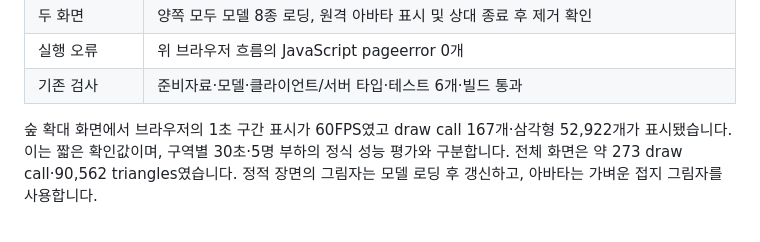
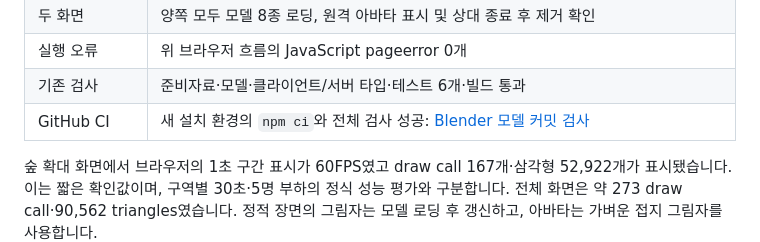
Before and after one commit to ChoiPython/maeum, a Markdown page: docs/진행기록.md, the part around the change. Drawn GitHub-style; blank space fills up the shorter version.

Commit message:
docs: record Blender model verification and CI

```diff
--- a/docs/진행기록.md
+++ b/docs/진행기록.md
@@ -58,6 +58,7 @@ Blender 4.5.15 LTS를 실제 실행하여 모델 8종을 제작했습니다. 각
 | 두 화면 | 양쪽 모두 모델 8종 로딩, 원격 아바타 표시 및 상대 종료 후 제거 확인 |
 | 실행 오류 | 위 브라우저 흐름의 JavaScript pageerror 0개 |
 | 기존 검사 | 준비자료·모델·클라이언트/서버 타입·테스트 6개·빌드 통과 |
+| GitHub CI | 새 설치 환경의 `npm ci`와 전체 검사 성공: [Blender 모델 커밋 검사](https://github.com/ChoiPython/maeum/actions/runs/41786738808) |
 
 숲 확대 화면에서 브라우저의 1초 구간 표시가 60FPS였고 draw call 167개·삼각형 52,922개가 표시됐습니다. 이는 짧은 확인값이며, 구역별 30초·5명 부하의 정식 성능 평가와 구분합니다. 전체 화면은 약 273 draw call·90,562 triangles였습니다. 정적 장면의 그림자는 모델 로딩 후 갱신하고, 아바타는 가벼운 접지 그림자를 사용합니다.
 
```
